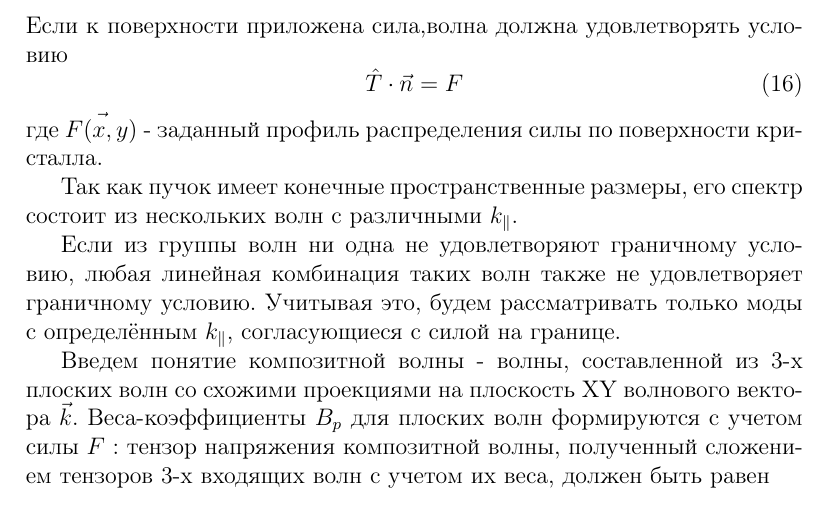
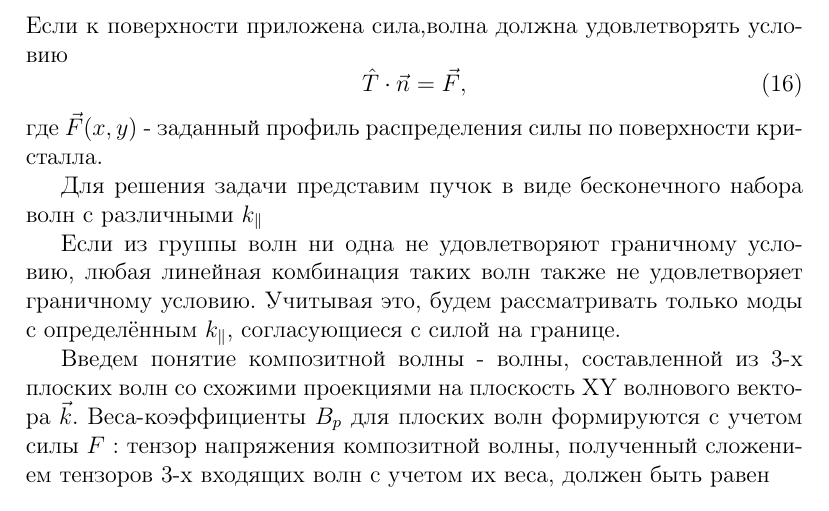
Before and after one commit to tarstars/beam_struct_vica, a LaTeX document (kursach/kursach.tex): part of page 8 of 12, cut so that both start at the same text. Compiled offline with pdfLaTeX; the source files are stored in an older character set and shown here as Unicode.

Commit message:
kurs edit

```diff
--- a/kursach/kursach.tex
+++ b/kursach/kursach.tex
@@ -184,14 +184,14 @@
 
 Рассмотрим кристалл, на границу которого прикреплен пъезопреобразователь произвольной формы и конечных размеров. Для вычисления поля, возбуждаемого в кристалле, в силу принципа обратимости рассмотрим волновой пучок, падающий на границу. Если поверхность полагается свободной, то для отраженной волны вектор $\vec{n}$ удовлетворяет соотношению:
 \begin{equation}
-\hat{T}\cdot \vec{n} = 0
+\hat{T}\cdot \vec{n} = 0.
 \end{equation}Если к поверхности приложена сила,волна должна удовлетворять условию
 \begin{equation}
-\hat{T}\cdot \vec{n} = F
+\hat{T}\cdot \vec{n} =\vec{F},
 \end{equation}
-где  $\vec{F(x,y)}$ - заданный профиль распределения силы по поверхности кристалла.
+где  $\vec{F}(x,y)$ - заданный профиль распределения силы по поверхности кристалла.
 
-Так как пучок имеет конечные пространственные размеры, его спектр состоит из нескольких волн с различными  $k_{\Vert}$.
+Для решения задачи представим пучок в виде бесконечного набора волн с различными  $k_{\Vert}$
 
  Если из группы волн ни одна не удовлетворяют граничному условию, любая линейная комбинация таких волн также не удовлетворяет граничному условию. Учитывая это, будем рассматривать только моды с определённым $k_{\Vert}$, согласующиеся с силой на границе.
 
```
